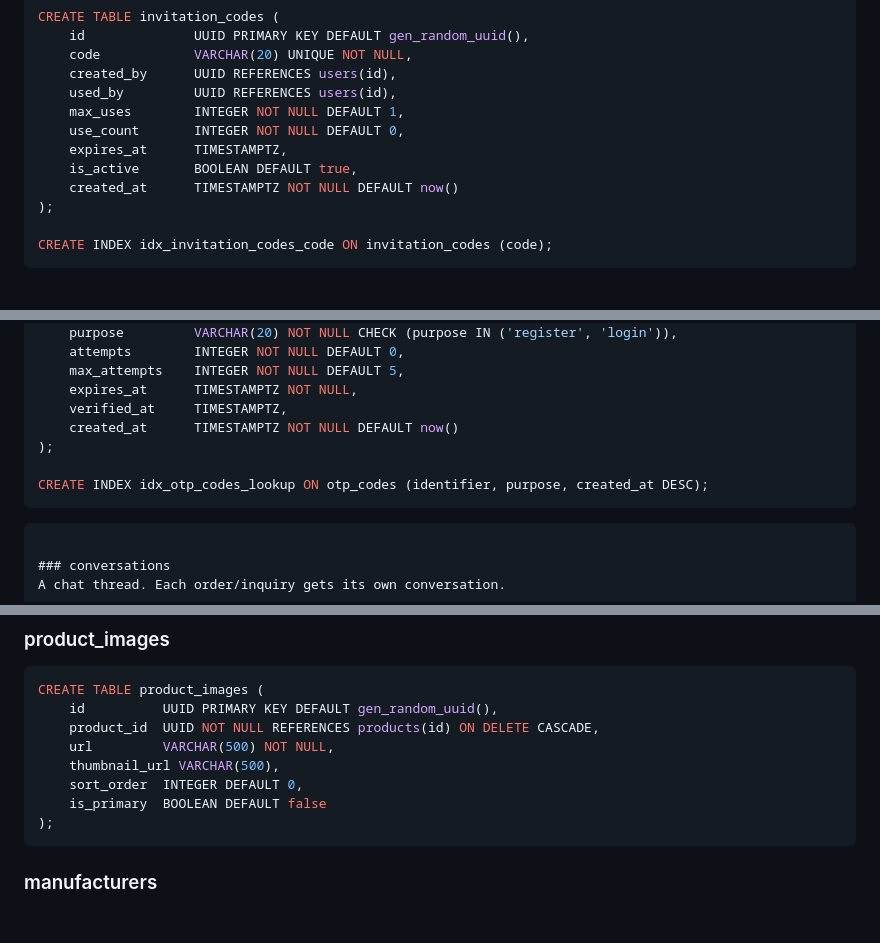
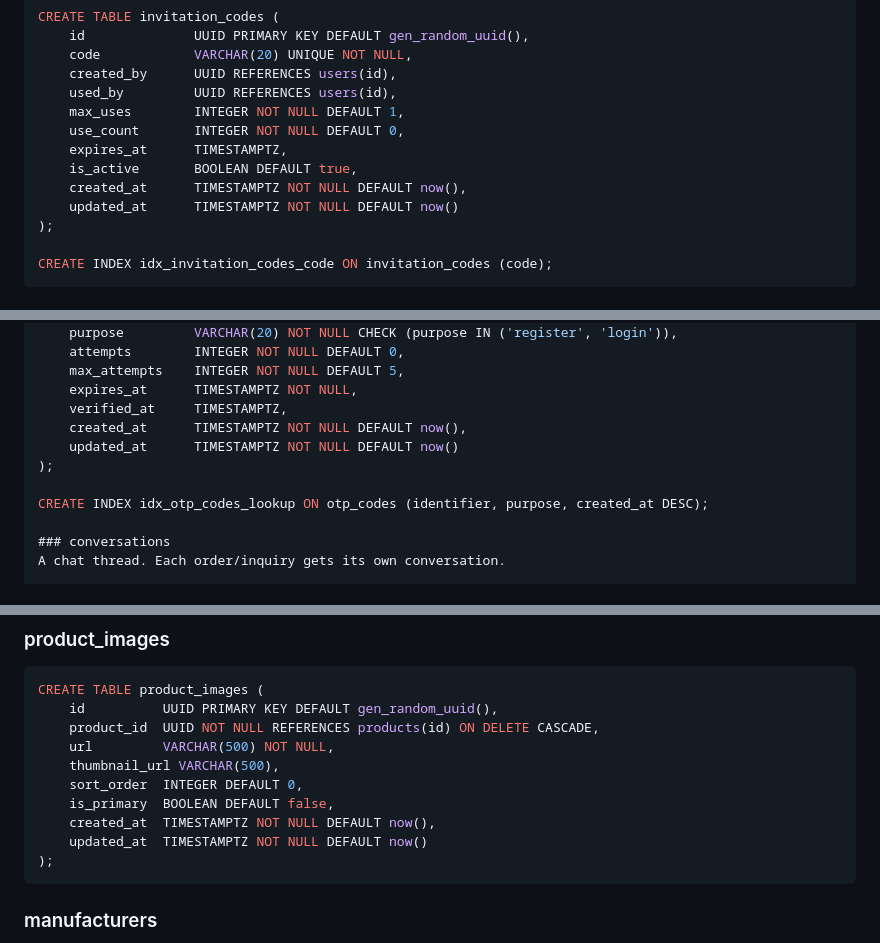
Before and after one commit to superopengl/furnigo, a Markdown page: docs/db-schema.md, 3 parts joined by grey strips. GitHub-like rendering; blank space fills up the shorter version.

````diff
--- a/docs/db-schema.md
+++ b/docs/db-schema.md
@@ -33,7 +33,8 @@ CREATE TABLE invitation_codes (
     use_count       INTEGER NOT NULL DEFAULT 0,
     expires_at      TIMESTAMPTZ,
     is_active       BOOLEAN DEFAULT true,
-    created_at      TIMESTAMPTZ NOT NULL DEFAULT now()
+    created_at      TIMESTAMPTZ NOT NULL DEFAULT now(),
+    updated_at      TIMESTAMPTZ NOT NULL DEFAULT now()
 );
 
 CREATE INDEX idx_invitation_codes_code ON invitation_codes (code);
@@ -95,12 +97,11 @@ CREATE TABLE otp_codes (
     max_attempts    INTEGER NOT NULL DEFAULT 5,
     expires_at      TIMESTAMPTZ NOT NULL,
     verified_at     TIMESTAMPTZ,
-    created_at      TIMESTAMPTZ NOT NULL DEFAULT now()
+    created_at      TIMESTAMPTZ NOT NULL DEFAULT now(),
+    updated_at      TIMESTAMPTZ NOT NULL DEFAULT now()
 );
 
 CREATE INDEX idx_otp_codes_lookup ON otp_codes (identifier, purpose, created_at DESC);
-```
-```
 
 ### conversations
 A chat thread. Each order/inquiry gets its own conversation.
@@ -211,7 +215,9 @@ CREATE TABLE product_images (
     url         VARCHAR(500) NOT NULL,
     thumbnail_url VARCHAR(500),
     sort_order  INTEGER DEFAULT 0,
-    is_primary  BOOLEAN DEFAULT false
+    is_primary  BOOLEAN DEFAULT false,
+    created_at  TIMESTAMPTZ NOT NULL DEFAULT now(),
+    updated_at  TIMESTAMPTZ NOT NULL DEFAULT now()
 );
 ```
 
````
Also changed, not shown: other parts of docs/db-schema.md (+12 -4 lines), docs/entity-schema.md (+13 -0 lines).
